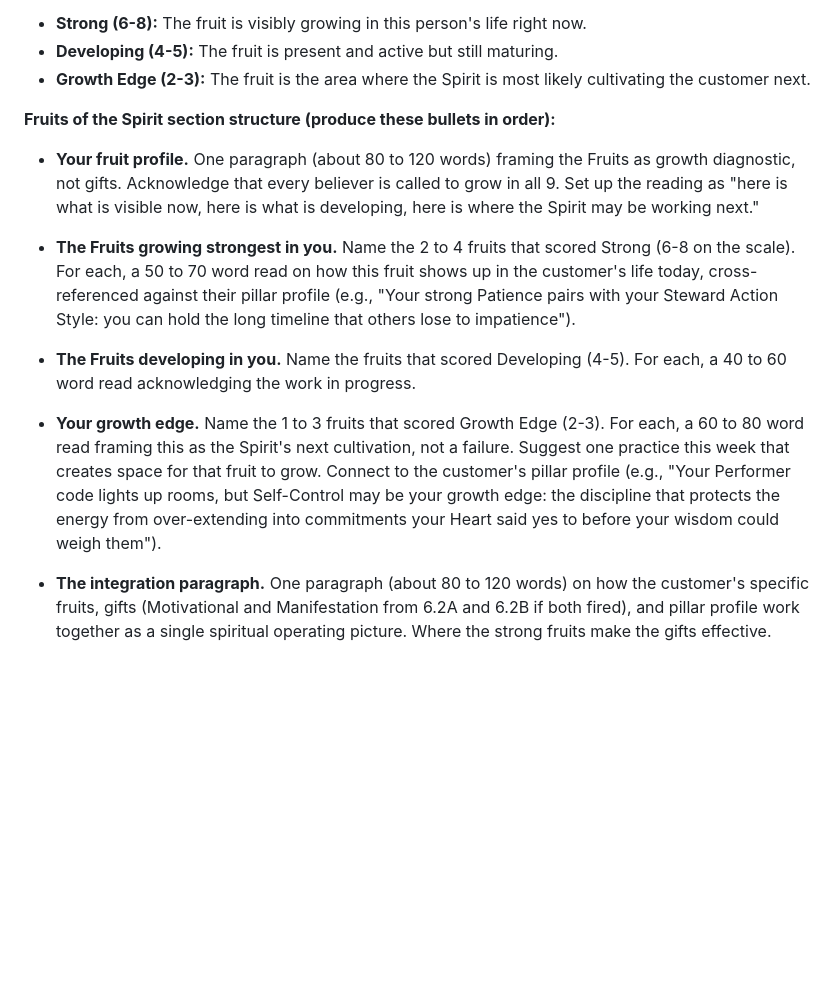
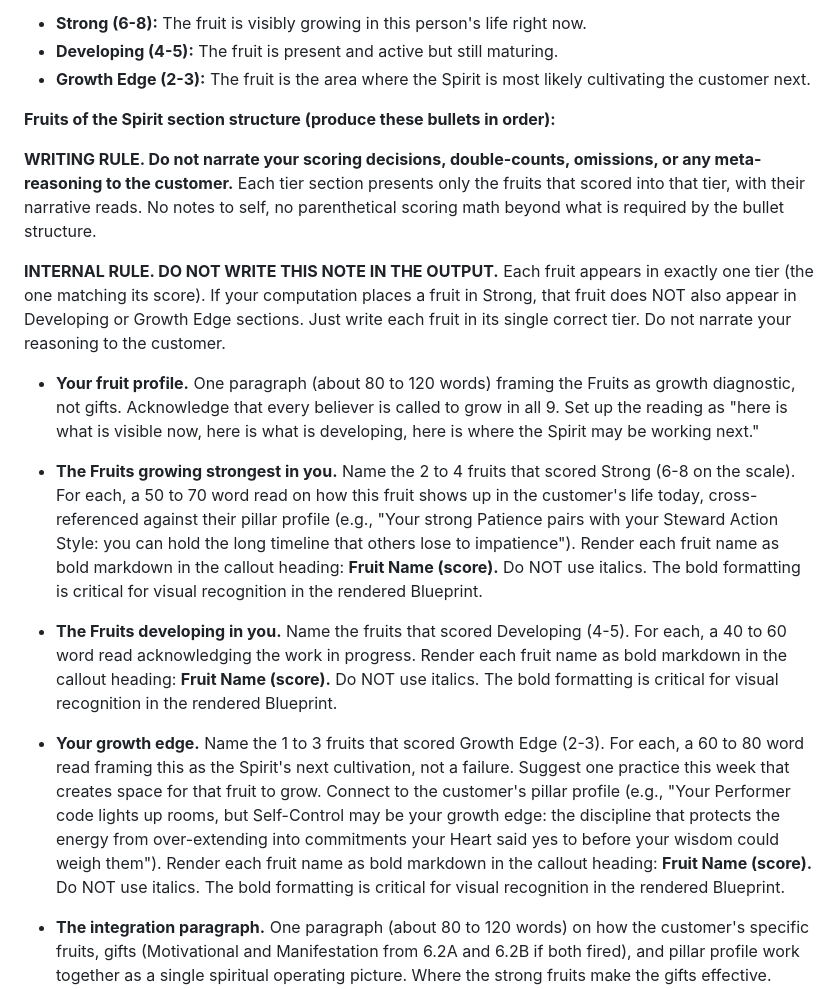
Before and after one commit to DennisNickens/dennisnickens-site, a Markdown page: assessment/master-prompt.md, the part around the change. GitHub-like rendering; blank space fills up the shorter version.

Commit message:
fix: master prompt 6.2C requires bold formatting for fruit name callouts and forbids meta-reasoning narration to customer

```diff
--- a/assessment/master-prompt.md
+++ b/assessment/master-prompt.md
@@ -841,13 +841,17 @@ Reference detail for Subsection 6.2C (gating rule stated in Section 6.2C above;
 
 **Fruits of the Spirit section structure (produce these bullets in order):**
 
+**WRITING RULE. Do not narrate your scoring decisions, double-counts, omissions, or any meta-reasoning to the customer.** Each tier section presents only the fruits that scored into that tier, with their narrative reads. No notes to self, no parenthetical scoring math beyond what is required by the bullet structure.
+
+**INTERNAL RULE. DO NOT WRITE THIS NOTE IN THE OUTPUT.** Each fruit appears in exactly one tier (the one matching its score). If your computation places a fruit in Strong, that fruit does NOT also appear in Developing or Growth Edge sections. Just write each fruit in its single correct tier. Do not narrate your reasoning to the customer.
+
 - **Your fruit profile.** One paragraph (about 80 to 120 words) framing the Fruits as growth diagnostic, not gifts. Acknowledge that every believer is called to grow in all 9. Set up the reading as "here is what is visible now, here is what is developing, here is where the Spirit may be working next."
 
-- **The Fruits growing strongest in you.** Name the 2 to 4 fruits that scored Strong (6-8 on the scale). For each, a 50 to 70 word read on how this fruit shows up in the customer's life today, cross-referenced against their pillar profile (e.g., "Your strong Patience pairs with your Steward Action Style: you can hold the long timeline that others lose to impatience").
+- **The Fruits growing strongest in you.** Name the 2 to 4 fruits that scored Strong (6-8 on the scale). For each, a 50 to 70 word read on how this fruit shows up in the customer's life today, cross-referenced against their pillar profile (e.g., "Your strong Patience pairs with your Steward Action Style: you can hold the long timeline that others lose to impatience"). Render each fruit name as bold markdown in the callout heading: **Fruit Name (score).** Do NOT use italics. The bold formatting is critical for visual recognition in the rendered Blueprint.
 
-- **The Fruits developing in you.** Name the fruits that scored Developing (4-5). For each, a 40 to 60 word read acknowledging the work in progress.
+- **The Fruits developing in you.** Name the fruits that scored Developing (4-5). For each, a 40 to 60 word read acknowledging the work in progress. Render each fruit name as bold markdown in the callout heading: **Fruit Name (score).** Do NOT use italics. The bold formatting is critical for visual recognition in the rendered Blueprint.
 
-- **Your growth edge.** Name the 1 to 3 fruits that scored Growth Edge (2-3). For each, a 60 to 80 word read framing this as the Spirit's next cultivation, not a failure. Suggest one practice this week that creates space for that fruit to grow. Connect to the customer's pillar profile (e.g., "Your Performer code lights up rooms, but Self-Control may be your growth edge: the discipline that protects the energy from over-extending into commitments your Heart said yes to before your wisdom could weigh them").
+- **Your growth edge.** Name the 1 to 3 fruits that scored Growth Edge (2-3). For each, a 60 to 80 word read framing this as the Spirit's next cultivation, not a failure. Suggest one practice this week that creates space for that fruit to grow. Connect to the customer's pillar profile (e.g., "Your Performer code lights up rooms, but Self-Control may be your growth edge: the discipline that protects the energy from over-extending into commitments your Heart said yes to before your wisdom could weigh them"). Render each fruit name as bold markdown in the callout heading: **Fruit Name (score).** Do NOT use italics. The bold formatting is critical for visual recognition in the rendered Blueprint.
 
 - **The integration paragraph.** One paragraph (about 80 to 120 words) on how the customer's specific fruits, gifts (Motivational and Manifestation from 6.2A and 6.2B if both fired), and pillar profile work together as a single spiritual operating picture. Where the strong fruits make the gifts effective. Where the growth edges may currently limit the impact of the gifts. The customer reads this as "here is the whole picture of how God built me and where He is forming me next."
 
```
